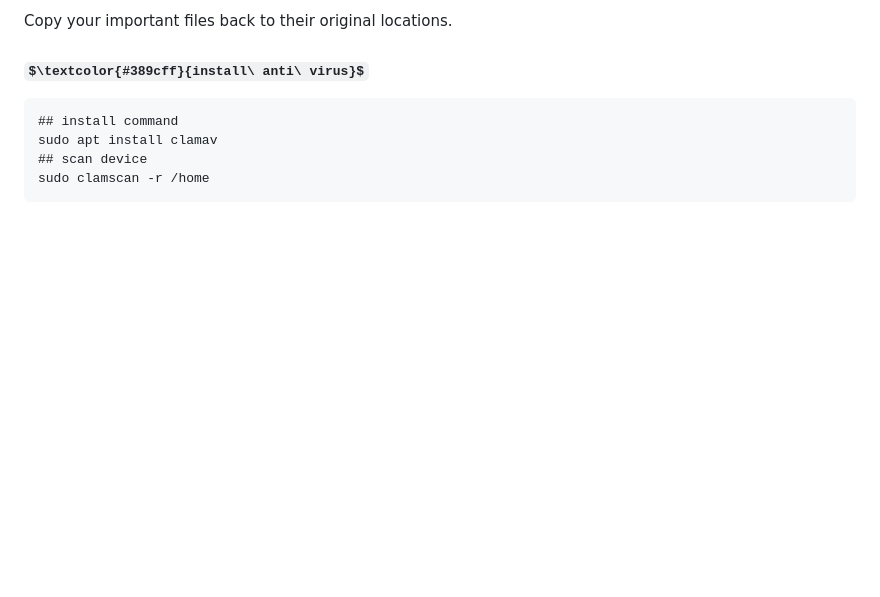
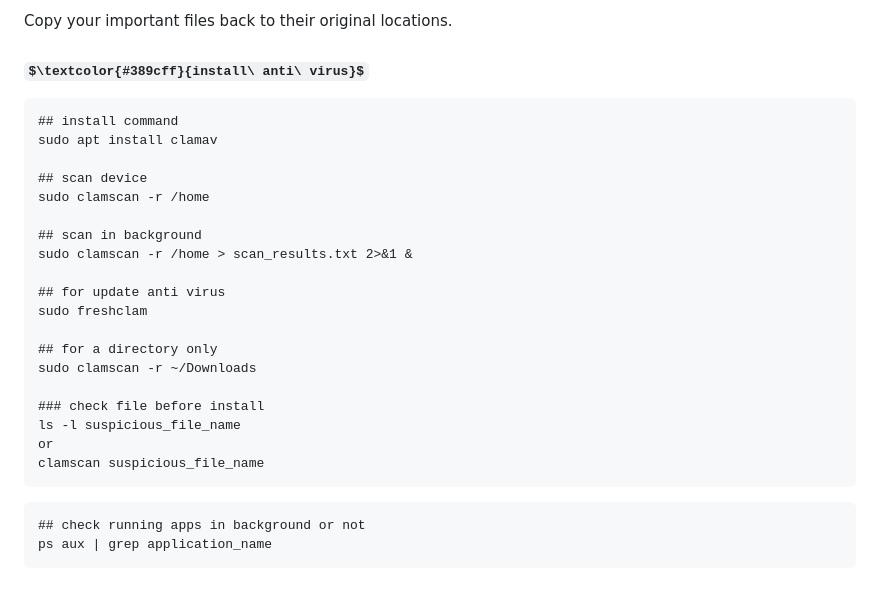
Before and after one commit to TechMainul-dev/linuxOS, a Markdown page: README.md, the part around the change. Drawn GitHub-style; some formulas as TeX source; blank space fills up the shorter version.

````diff
--- a/README.md
+++ b/README.md
@@ -161,6 +161,26 @@ Copy your important files back to their original locations.
 ```
 ## install command
 sudo apt install clamav
+
 ## scan device
 sudo clamscan -r /home
+
+## scan in background
+sudo clamscan -r /home > scan_results.txt 2>&1 &
+
+## for update anti virus
+sudo freshclam
+
+## for a directory only
+sudo clamscan -r ~/Downloads
+
+### check file before install
+ls -l suspicious_file_name
+or
+clamscan suspicious_file_name
 ```
+
+```
+## check running apps in background or not
+ps aux | grep application_name
+```
````
